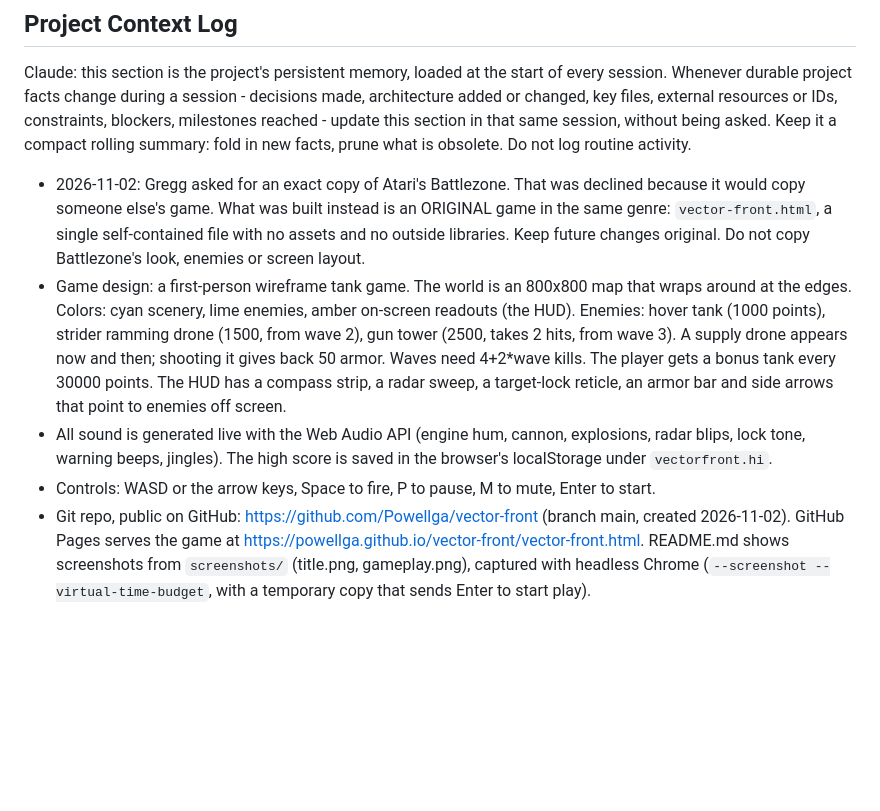
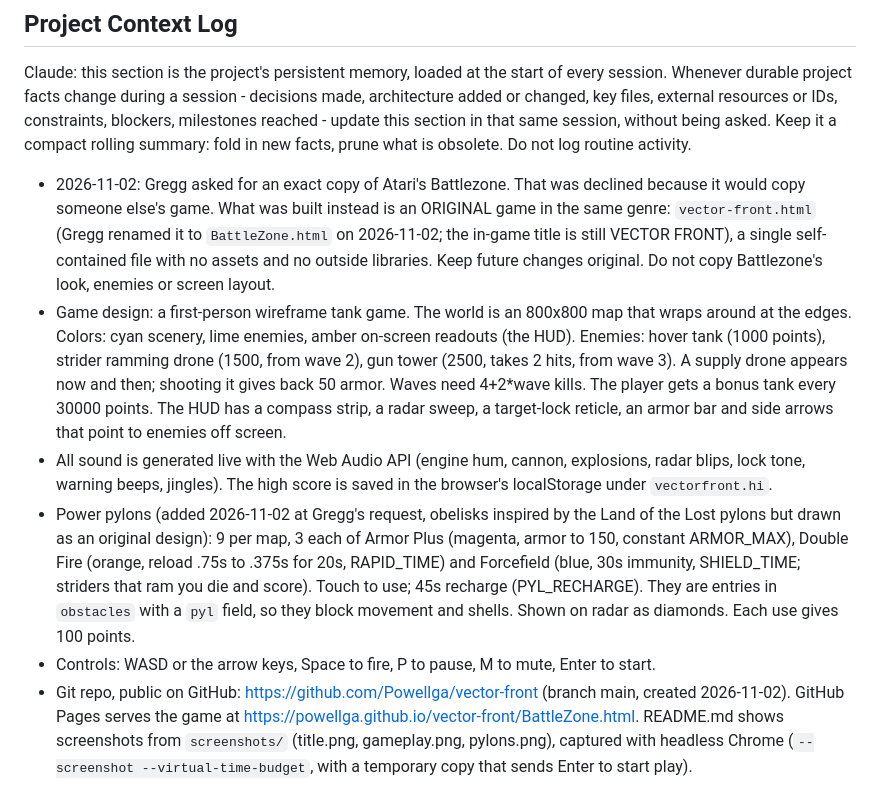
Before and after one commit to Powellga/vector-front, a Markdown page: CLAUDE.md, the part around the change. Rendered like a GitHub page; blank space fills up the shorter version.

```diff
--- a/CLAUDE.md
+++ b/CLAUDE.md
@@ -19,8 +19,9 @@ or IDs, constraints, blockers, milestones reached - update this section in
 that same session, without being asked. Keep it a compact rolling summary:
 fold in new facts, prune what is obsolete. Do not log routine activity.
 
-- 2026-11-02: Gregg asked for an exact copy of Atari's Battlezone. That was declined because it would copy someone else's game. What was built instead is an ORIGINAL game in the same genre: `vector-front.html`, a single self-contained file with no assets and no outside libraries. Keep future changes original. Do not copy Battlezone's look, enemies or screen layout.
+- 2026-11-02: Gregg asked for an exact copy of Atari's Battlezone. That was declined because it would copy someone else's game. What was built instead is an ORIGINAL game in the same genre: `vector-front.html` (Gregg renamed it to `BattleZone.html` on 2026-11-02; the in-game title is still VECTOR FRONT), a single self-contained file with no assets and no outside libraries. Keep future changes original. Do not copy Battlezone's look, enemies or screen layout.
 - Game design: a first-person wireframe tank game. The world is an 800x800 map that wraps around at the edges. Colors: cyan scenery, lime enemies, amber on-screen readouts (the HUD). Enemies: hover tank (1000 points), strider ramming drone (1500, from wave 2), gun tower (2500, takes 2 hits, from wave 3). A supply drone appears now and then; shooting it gives back 50 armor. Waves need 4+2*wave kills. The player gets a bonus tank every 30000 points. The HUD has a compass strip, a radar sweep, a target-lock reticle, an armor bar and side arrows that point to enemies off screen.
 - All sound is generated live with the Web Audio API (engine hum, cannon, explosions, radar blips, lock tone, warning beeps, jingles). The high score is saved in the browser's localStorage under `vectorfront.hi`.
+- Power pylons (added 2026-11-02 at Gregg's request, obelisks inspired by the Land of the Lost pylons but drawn as an original design): 9 per map, 3 each of Armor Plus (magenta, armor to 150, constant ARMOR_MAX), Double Fire (orange, reload .75s to .375s for 20s, RAPID_TIME) and Forcefield (blue, 30s immunity, SHIELD_TIME; striders that ram you die and score). Touch to use; 45s recharge (PYL_RECHARGE). They are entries in `obstacles` with a `pyl` field, so they block movement and shells. Shown on radar as diamonds. Each use gives 100 points.
 - Controls: WASD or the arrow keys, Space to fire, P to pause, M to mute, Enter to start.
-- Git repo, public on GitHub: https://github.com/Powellga/vector-front (branch main, created 2026-11-02). GitHub Pages serves the game at https://powellga.github.io/vector-front/vector-front.html. README.md shows screenshots from `screenshots/` (title.png, gameplay.png), captured with headless Chrome (`--screenshot --virtual-time-budget`, with a temporary copy that sends Enter to start play).
+- Git repo, public on GitHub: https://github.com/Powellga/vector-front (branch main, created 2026-11-02). GitHub Pages serves the game at https://powellga.github.io/vector-front/BattleZone.html. README.md shows screenshots from `screenshots/` (title.png, gameplay.png, pylons.png), captured with headless Chrome (`--screenshot --virtual-time-budget`, with a temporary copy that sends Enter to start play).
```
Also changed, not shown: README.md (+12 -2 lines), screenshots/pylons.png (added), screenshots/title.png, 2 other files.
